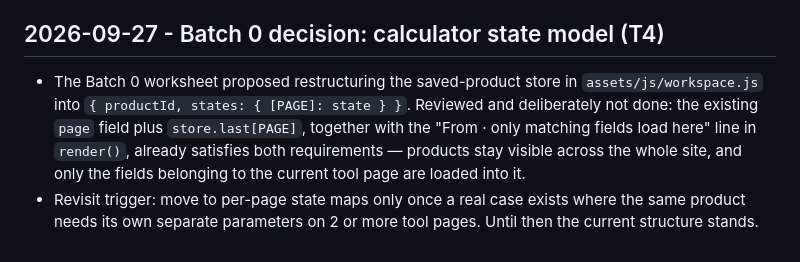
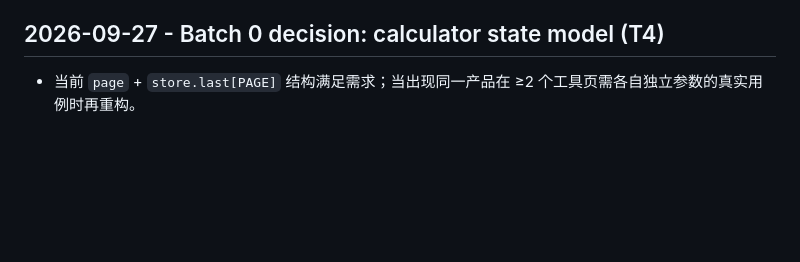
Before and after one commit to qq136692547-cmyk/deng-tts-tools, a Markdown page: PROJECT_HANDOVER.md, the part around the change. GitHub-like rendering; blank space fills up the shorter version.

Commit message:
docs(T4): shorten workspace decision record to one sentence

```diff
--- a/PROJECT_HANDOVER.md
+++ b/PROJECT_HANDOVER.md
@@ -232,13 +232,4 @@
 
 ## 2026-09-27 - Batch 0 decision: calculator state model (T4)
 
-- The Batch 0 worksheet proposed restructuring the saved-product store in
-  `assets/js/workspace.js` into `{ productId, states: { [PAGE]: state } }`.
-  Reviewed and deliberately not done: the existing `page` field plus
-  `store.last[PAGE]`, together with the "From <page> · only matching fields load
-  here" line in `render()`, already satisfies both requirements — products stay
-  visible across the whole site, and only the fields belonging to the current
-  tool page are loaded into it.
-- Revisit trigger: move to per-page state maps only once a real case exists where
-  the same product needs its own separate parameters on 2 or more tool pages.
-  Until then the current structure stands.
+- 当前 `page` + `store.last[PAGE]` 结构满足需求；当出现同一产品在 ≥2 个工具页需各自独立参数的真实用例时再重构。
```
